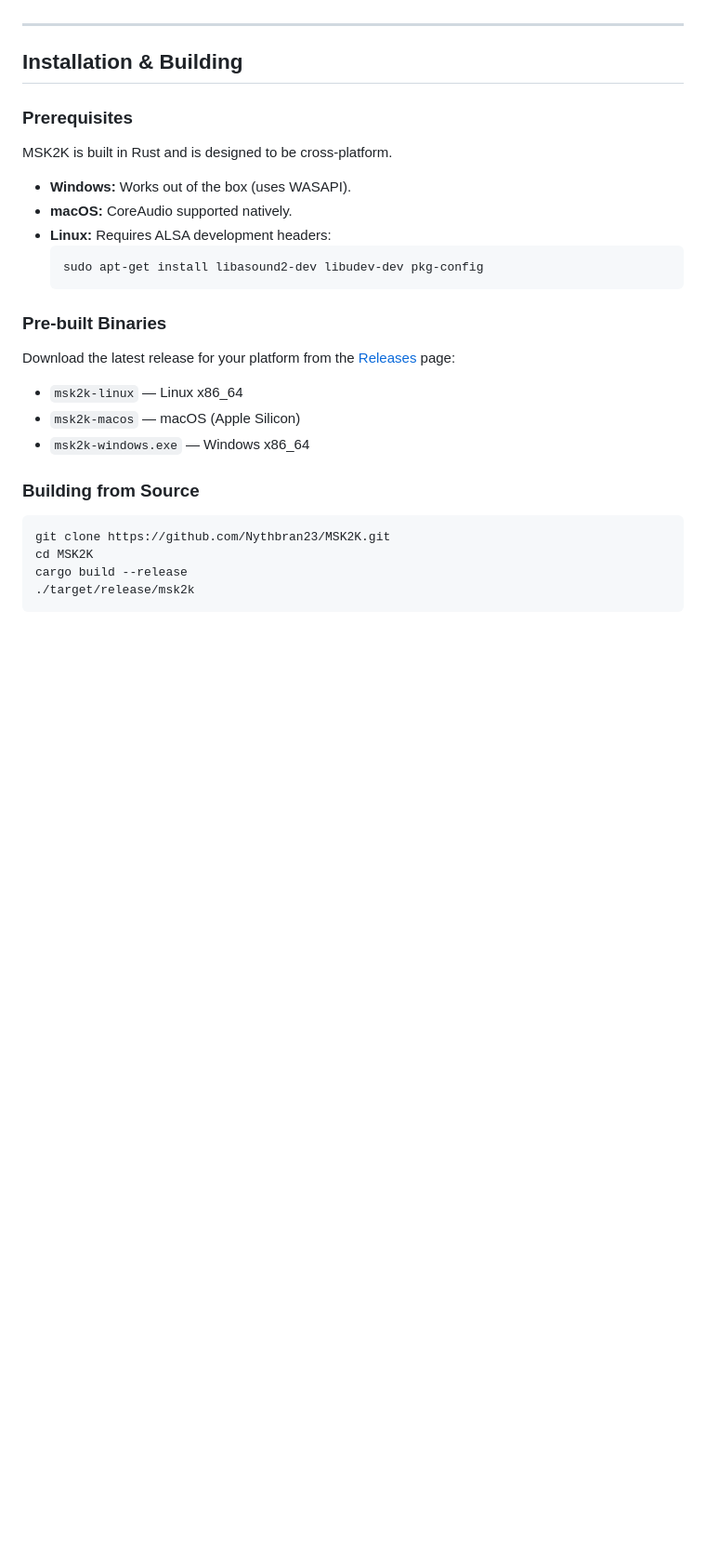
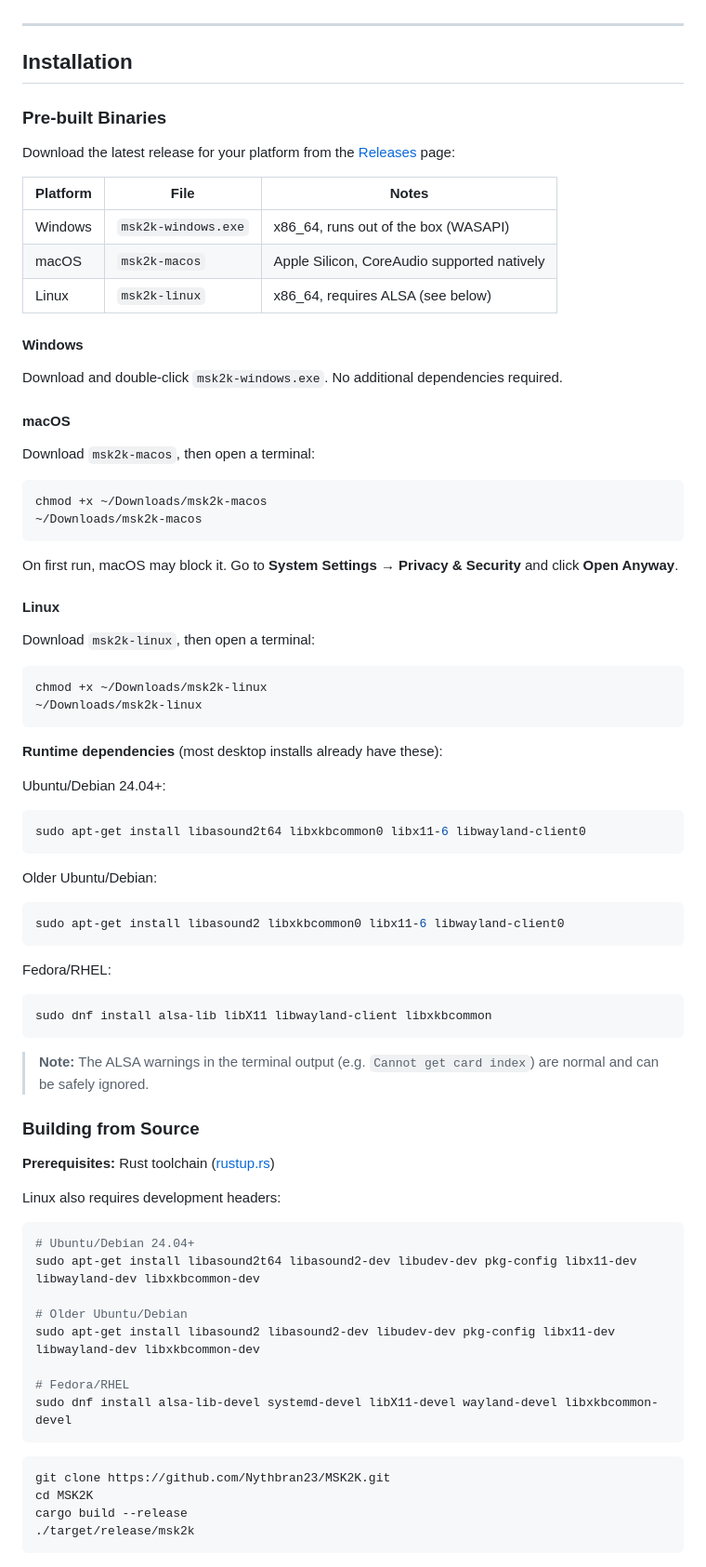
Before and after one commit to Nythbran23/MSK2K, a Markdown page: README.md, the part around the change. Shown at 93% size. Rendered like a GitHub page; blank space fills up the shorter version.

Commit message:
Revise installation section in README.md
Updated installation instructions and added platform-specific notes for pre-built binaries.

````diff
--- a/README.md
+++ b/README.md
@@ -84,30 +84,72 @@ MSK2K is designed to reduce operator fatigue while maintaining control over the
 
 ---
 
-## Installation & Building
-
-### Prerequisites
-
-MSK2K is built in Rust and is designed to be cross-platform.
-
-- **Windows:** Works out of the box (uses WASAPI).
-- **macOS:** CoreAudio supported natively.
-- **Linux:** Requires ALSA development headers:
-  ```
-  sudo apt-get install libasound2-dev libudev-dev pkg-config
-  ```
+## Installation
 
 ### Pre-built Binaries
 
 Download the latest release for your platform from the [Releases](https://github.com/Nythbran23/MSK2K/releases) page:
 
-- `msk2k-linux` — Linux x86_64
-- `msk2k-macos` — macOS (Apple Silicon)
-- `msk2k-windows.exe` — Windows x86_64
+| Platform | File | Notes |
+|----------|------|-------|
+| Windows | `msk2k-windows.exe` | x86_64, runs out of the box (WASAPI) |
+| macOS | `msk2k-macos` | Apple Silicon, CoreAudio supported natively |
+| Linux | `msk2k-linux` | x86_64, requires ALSA (see below) |
+
+#### Windows
+Download and double-click `msk2k-windows.exe`. No additional dependencies required.
+
+#### macOS
+Download `msk2k-macos`, then open a terminal:
+```bash
+chmod +x ~/Downloads/msk2k-macos
+~/Downloads/msk2k-macos
+```
+On first run, macOS may block it. Go to **System Settings → Privacy & Security** and click **Open Anyway**.
+
+#### Linux
+Download `msk2k-linux`, then open a terminal:
+```bash
+chmod +x ~/Downloads/msk2k-linux
+~/Downloads/msk2k-linux
+```
+
+**Runtime dependencies** (most desktop installs already have these):
+
+Ubuntu/Debian 24.04+:
+```bash
+sudo apt-get install libasound2t64 libxkbcommon0 libx11-6 libwayland-client0
+```
+
+Older Ubuntu/Debian:
+```bash
+sudo apt-get install libasound2 libxkbcommon0 libx11-6 libwayland-client0
+```
+
+Fedora/RHEL:
+```bash
+sudo dnf install alsa-lib libX11 libwayland-client libxkbcommon
+```
+
+> **Note:** The ALSA warnings in the terminal output (e.g. `Cannot get card index`) are normal and can be safely ignored.
 
 ### Building from Source
 
+**Prerequisites:** Rust toolchain ([rustup.rs](https://rustup.rs))
+
+Linux also requires development headers:
+```bash
+# Ubuntu/Debian 24.04+
+sudo apt-get install libasound2t64 libasound2-dev libudev-dev pkg-config libx11-dev libwayland-dev libxkbcommon-dev
+
+# Older Ubuntu/Debian
+sudo apt-get install libasound2 libasound2-dev libudev-dev pkg-config libx11-dev libwayland-dev libxkbcommon-dev
+
+# Fedora/RHEL
+sudo dnf install alsa-lib-devel systemd-devel libX11-devel wayland-devel libxkbcommon-devel
 ```
+
+```bash
 git clone https://github.com/Nythbran23/MSK2K.git
 cd MSK2K
 cargo build --release
````
